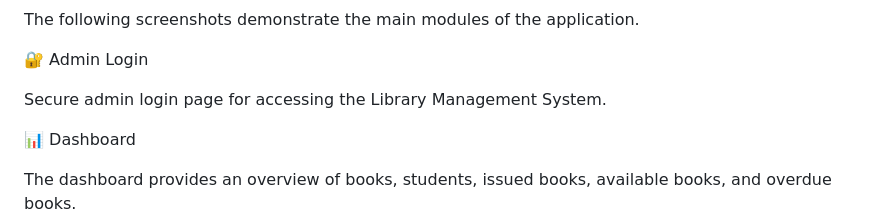
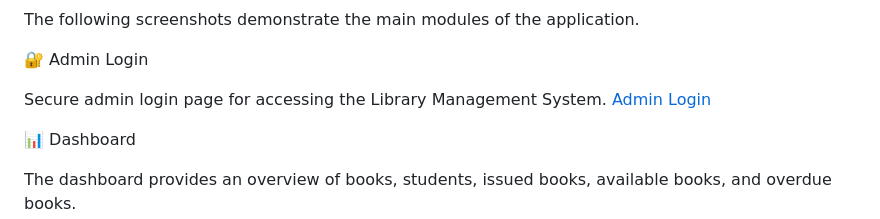
Before and after one commit to Harshada1441/Library-Management-System, a Markdown page: README.md, the part around the change. GitHub-like rendering.

Commit message:
Update README with admin login screenshot link
Add link to admin login screenshot in README

```diff
--- a/README.md
+++ b/README.md
@@ -292,6 +292,7 @@ The following screenshots demonstrate the main modules of the application.
 🔐 Admin Login
 
 Secure admin login page for accessing the Library Management System.
+[Admin Login](screenshots/01-login.png)
 
 
 📊 Dashboard
```
